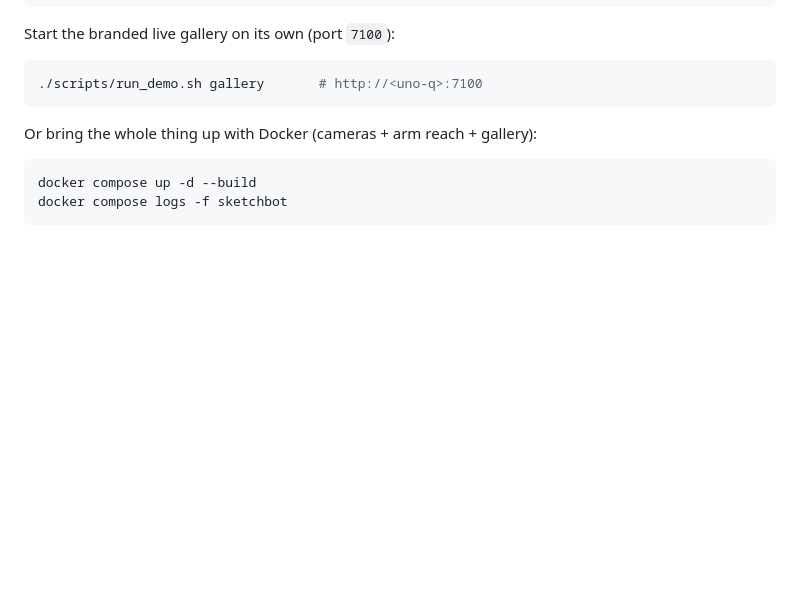
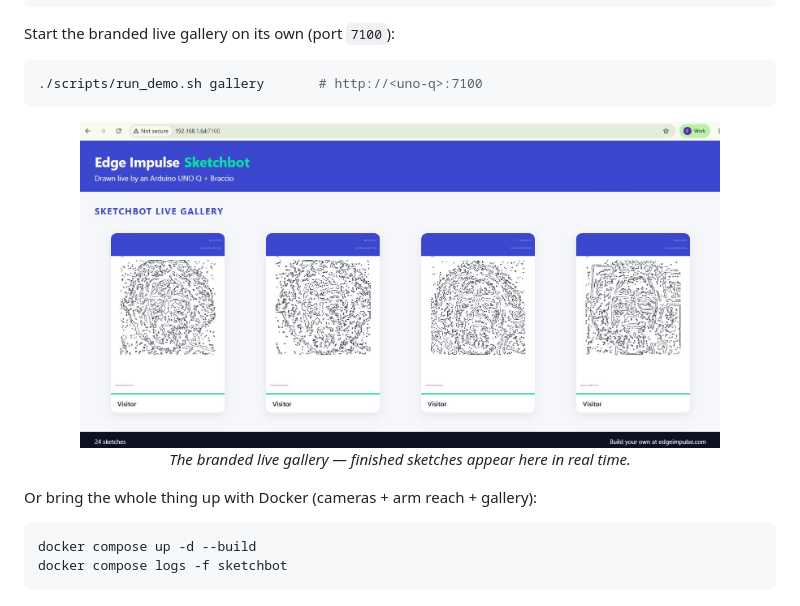
Before and after one commit to eoinjordan/unoq-braccio-sketchbot, a Markdown page: README.md, the part around the change printed below. Rendered like a GitHub page; pictures changed too: docs/images/gallery-live.jpg (added); blank space fills up the shorter version.

````diff
--- a/README.md
+++ b/README.md
@@ -150,6 +164,11 @@ Start the branded live gallery on its own (port `7100`):
 ```bash
 ./scripts/run_demo.sh gallery       # http://<uno-q>:7100
 ```
+
+<p align="center">
+  <img src="docs/images/gallery-live.jpg" width="640" alt="Edge Impulse Sketchbot live gallery web page"><br>
+  <em>The branded live gallery — finished sketches appear here in real time.</em>
+</p>
 
 Or bring the whole thing up with Docker (cameras + arm reach + gallery):
 
````
Also changed, not shown: other parts of README.md (+14 -0 lines), docs/images/esp-eye.png (added), docs/images/hardware-arm.jpg (added), docs/images/printing-grip.jpg (added).
